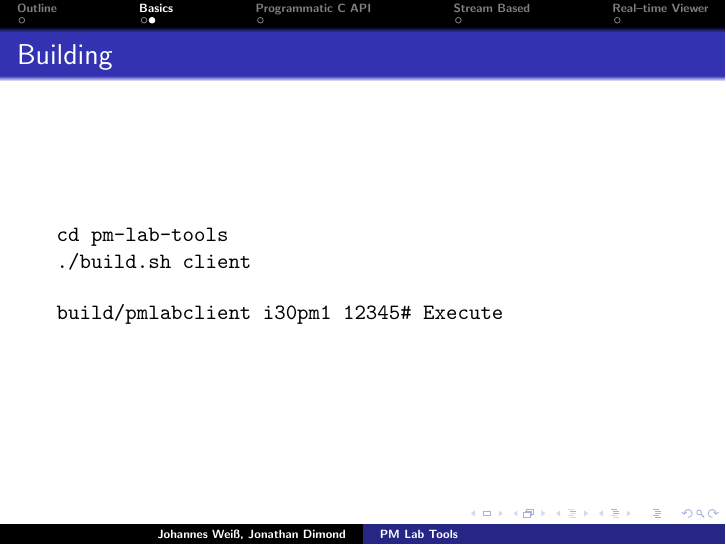
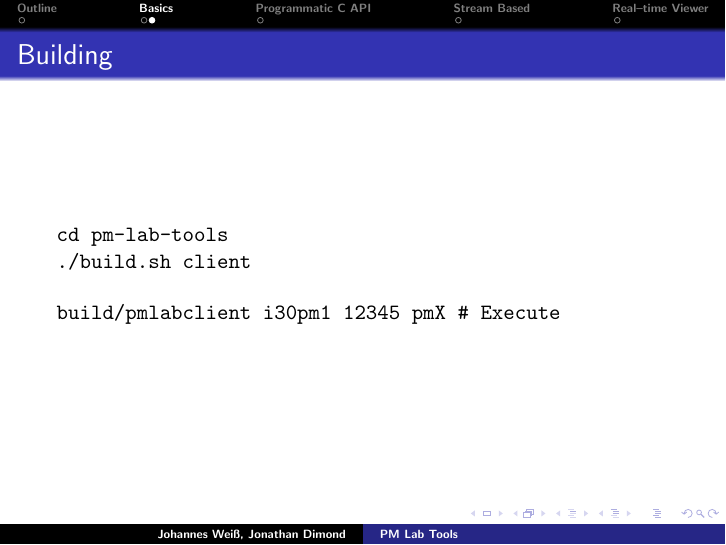
Before and after one commit to weissi/pm-lab-tools, LaTeX slides (doc/slides/pm-lab-tools-slides.tex): page 4 of 7. Compiled offline with pdfLaTeX; the source files are stored in an older character set and shown here as Unicode.

Commit message:
slides: introduced additional parameter

```diff
--- a/doc/slides/pm-lab-tools-slides.tex
+++ b/doc/slides/pm-lab-tools-slides.tex
@@ -87,7 +87,7 @@
 
   \bigskip{}
 
-  \texttt{build/pmlabclient i30pm1 12345\# Execute}
+  \texttt{build/pmlabclient i30pm1 12345 pmX \# Execute}
 
 }
 
```
